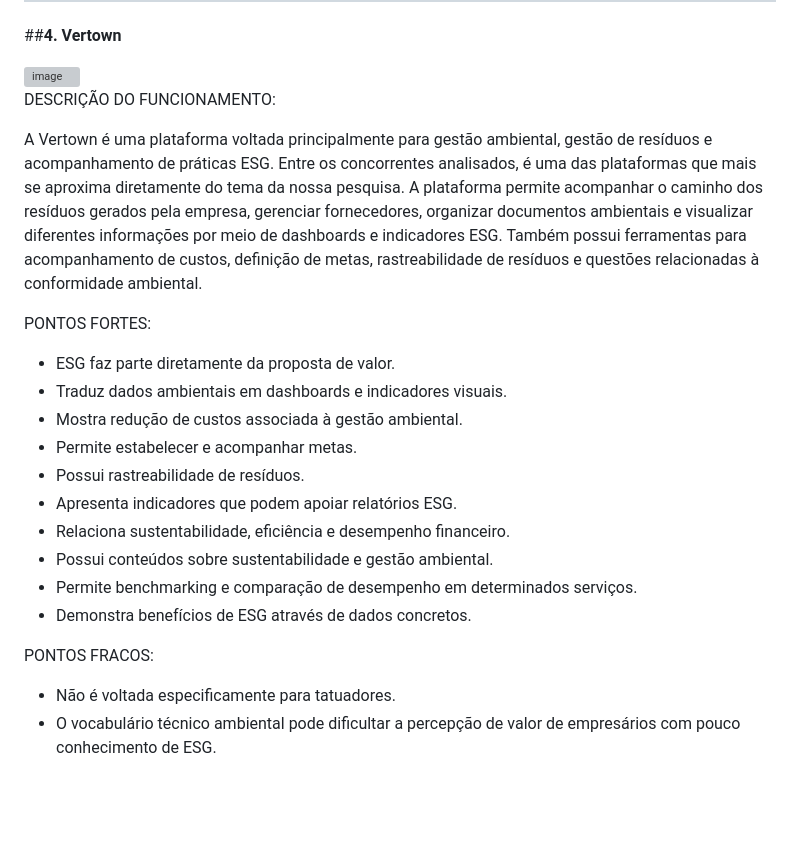
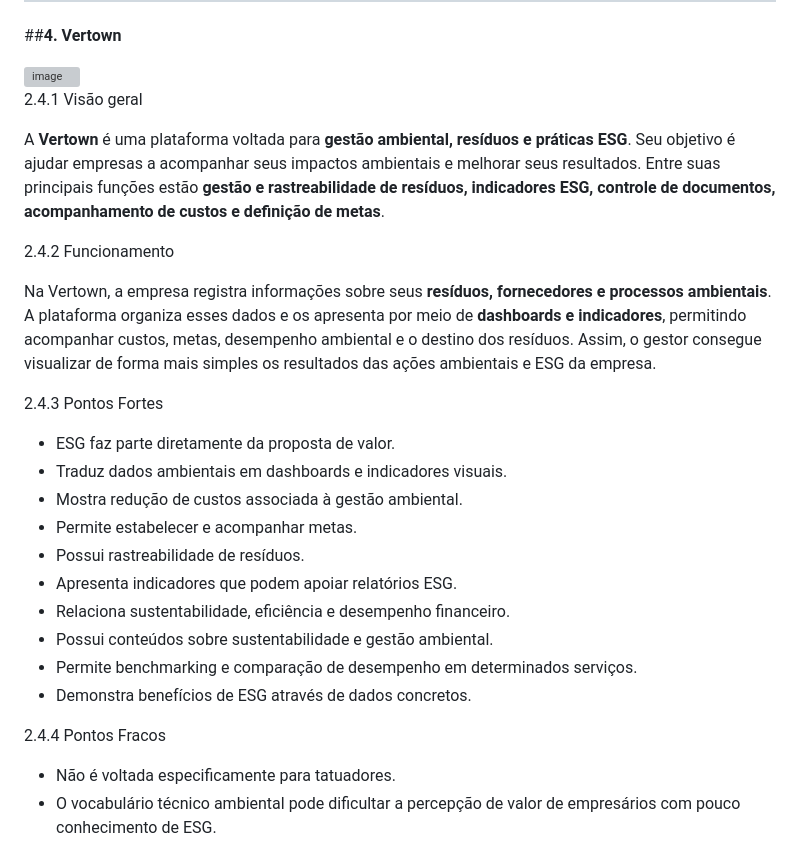
Before and after one commit to juliafariasa/ESGRise--FDS, a Markdown page: análise_competidores.md, the part around the change. Rendered like a GitHub page; blank space fills up the shorter version; grey boxes are pictures that could not be loaded.

```diff
--- a/análise_competidores.md
+++ b/análise_competidores.md
@@ -111,12 +111,15 @@ Na Avec, o gestor cadastra o estabelecimento, os profissionais, serviços e clie
 <img width="878" height="481" alt="image" src="https://github.com/user-attachments/assets/3e6b44b7-082e-4e54-8572-b8d0547ca9e2" />
 
 
-DESCRIÇÃO DO FUNCIONAMENTO:
+2.4.1 Visão geral
 
-A Vertown é uma plataforma voltada principalmente para gestão ambiental, gestão de resíduos e acompanhamento de práticas ESG. Entre os concorrentes analisados, é uma das plataformas que mais se aproxima diretamente do tema da nossa pesquisa.
-A plataforma permite acompanhar o caminho dos resíduos gerados pela empresa, gerenciar fornecedores, organizar documentos ambientais e visualizar diferentes informações por meio de dashboards e indicadores ESG. Também possui ferramentas para acompanhamento de custos, definição de metas, rastreabilidade de resíduos e questões relacionadas à conformidade ambiental.
+A **Vertown** é uma plataforma voltada para **gestão ambiental, resíduos e práticas ESG**. Seu objetivo é ajudar empresas a acompanhar seus impactos ambientais e melhorar seus resultados. Entre suas principais funções estão **gestão e rastreabilidade de resíduos, indicadores ESG, controle de documentos, acompanhamento de custos e definição de metas**.
 
-PONTOS FORTES:
+2.4.2 Funcionamento
+
+Na Vertown, a empresa registra informações sobre seus **resíduos, fornecedores e processos ambientais**. A plataforma organiza esses dados e os apresenta por meio de **dashboards e indicadores**, permitindo acompanhar custos, metas, desempenho ambiental e o destino dos resíduos. Assim, o gestor consegue visualizar de forma mais simples os resultados das ações ambientais e ESG da empresa.
+
+2.4.3 Pontos Fortes
 
 - ESG faz parte diretamente da proposta de valor.
 - Traduz dados ambientais em dashboards e indicadores visuais.
@@ -129,7 +132,7 @@ PONTOS FORTES:
 - Permite benchmarking e comparação de desempenho em determinados serviços.
 - Demonstra benefícios de ESG através de dados concretos.
 
-PONTOS FRACOS:
+2.4.4 Pontos Fracos
 
 - Não é voltada especificamente para tatuadores.
 - O vocabulário técnico ambiental pode dificultar a percepção de valor de empresários com pouco conhecimento de ESG.
```
